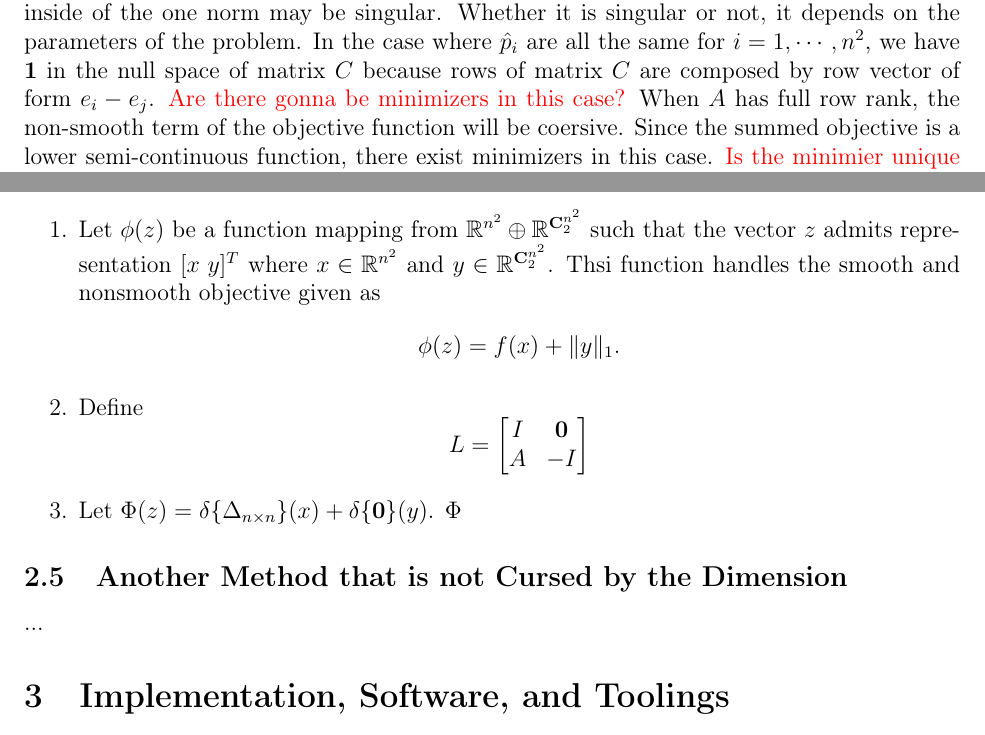
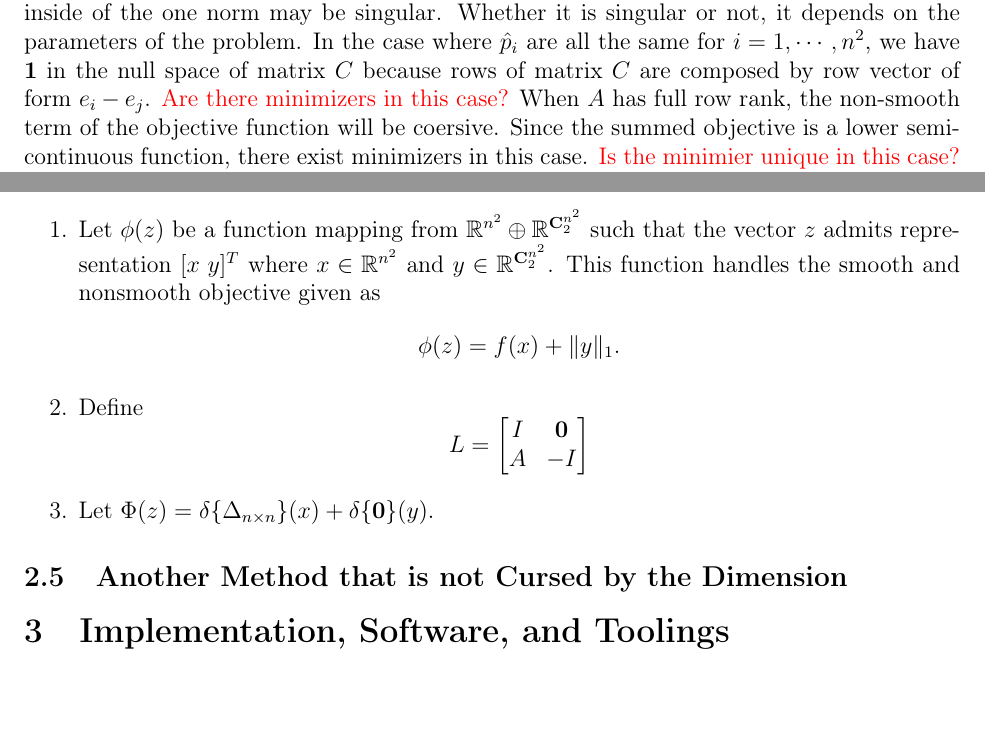
Before and after one commit to iluvjava/Operator-Lifting, a LaTeX paper (the math/main.tex): two parts of pages 3 and 6 of 9, joined at a grey line, cut so that both start at the same text, the shorter picture padded with empty space. Compiled offline with pdfLaTeX.

Commit message:
>w< wdsktp

```diff
--- a/the math/main.tex
+++ b/the math/main.tex
@@ -218,7 +218,7 @@
         The matrix inside of the one norm may be singular.
         Whether it is singular or not, it depends on the parameters of the problem.
         In the case where $\hat p_i$ are all the same for $i = 1, \cdots, n^2$, we have $\mathbf 1$ in the null space of matrix $C$ because rows of matrix $C$ are composed by row vector of form $e_i - e_j$.
-        \textcolor{red}{Are there gonna be minimizers in this case?}
+        \textcolor{red}{Are there minimizers in this case?}
         When $A$ has full row rank, the non-smooth term of the objective function will be coersive.
         Since the summed objective is a lower semi-continuous function, there exist minimizers in this case.
         \textcolor{red}{Is the minimier unique in this case? }
@@ -367,7 +367,8 @@
         We claim that our problem can be put into the same format that is accepted by the Chambolle Pock algorithm.
         Consider defining the following quantities
         \begin{enumerate}
-            \item [1.] Let $\phi(z)$ be a function mapping from $\mathbb R^{n^2}\oplus \mathbb R^{\mathbf C_2^{n^2}}$ such that the vector $z$ admits representation $[x \; y]^T$ where $x \in \mathbb R^{n^2}$ and $y \in \mathbb R^{\mathbf C_2^{n^2}}$. Thsi function handles the smooth and nonsmooth objective given as
+            \item [1.] Let $\phi(z)$ be a function mapping from $\mathbb R^{n^2}\oplus \mathbb R^{\mathbf C_2^{n^2}}$ such that the vector $z$ admits representation $[x \; y]^T$ where $x \in \mathbb R^{n^2}$ and $y \in \mathbb R^{\mathbf C_2^{n^2}}$.
+            This function handles the smooth and nonsmooth objective given as
             $$
                 \phi(z) = f(x) + \Vert y\Vert_1.
             $$
@@ -379,12 +380,14 @@
                     A & - I
                 \end{bmatrix}
             $$
-            \item [3.] Let $\Phi(z) = \delta\{\Delta_{n\times n}\}(x) + \delta\{\mathbf 0\}(y)$. $\Phi$
+            \item [3.]
+            Let $\Phi(z) = \delta\{\Delta_{n\times n}\}(x) + \delta\{\mathbf 0\}(y)$.
+
         \end{enumerate}
 
 
     \subsection{Another Method that is not Cursed by the Dimension}
-        ...
+
 
 
 
```
Also changed, not shown: the math/main.pdf.
